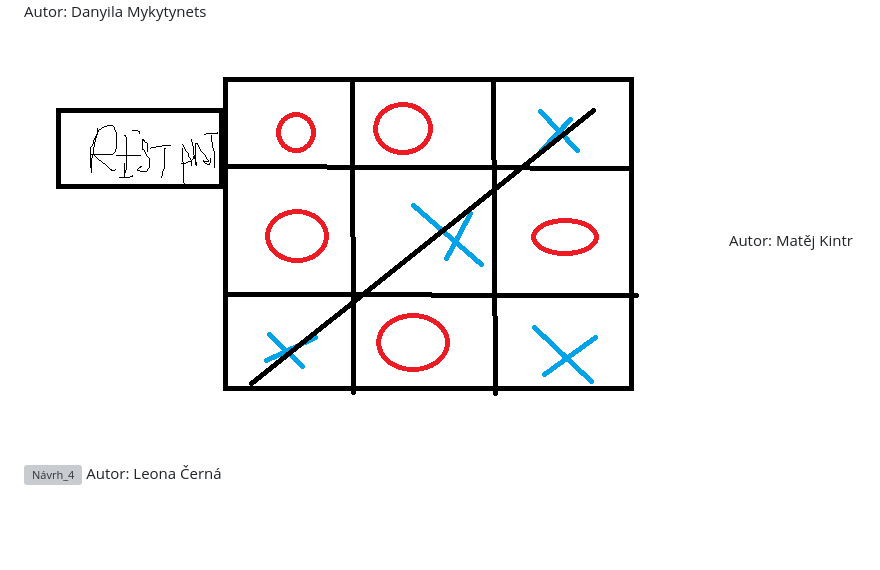
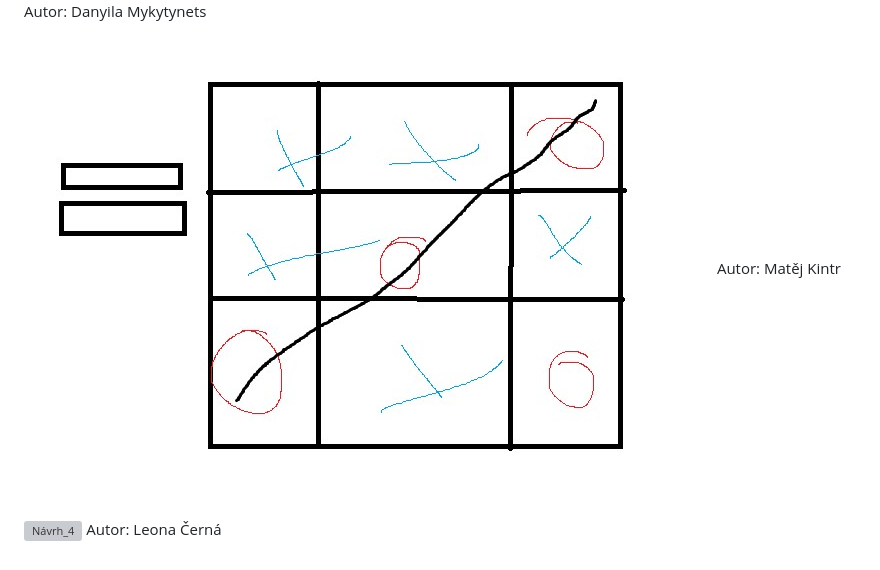
Before and after one commit to sps-cl/3E-VAP-2425-Tomisek-Kintr-Mykytynets-Cerna, a Markdown page: README.md, the part around the change printed below. Rendered like a GitHub page; pictures changed too: Kintr.jpg (added), Kintr.png (deleted); blank space fills up the shorter version; grey boxes are pictures that could not be loaded.

```diff
--- a/README.md
+++ b/README.md
@@ -12,7 +12,7 @@ Autor: Ondřej Tomíšek
 ![Návrh_2](MykytynetsNavrh2.png)
 Autor: Danyila Mykytynets
 
-![Návrh_3](Kintr.png)
+![Návrh_3](Kintr.jpg)
 Autor: Matěj Kintr
 
 ![Návrh_4]()
```
Also changed, not shown: other parts of README.md (+1 -1 lines), 12 other files.
